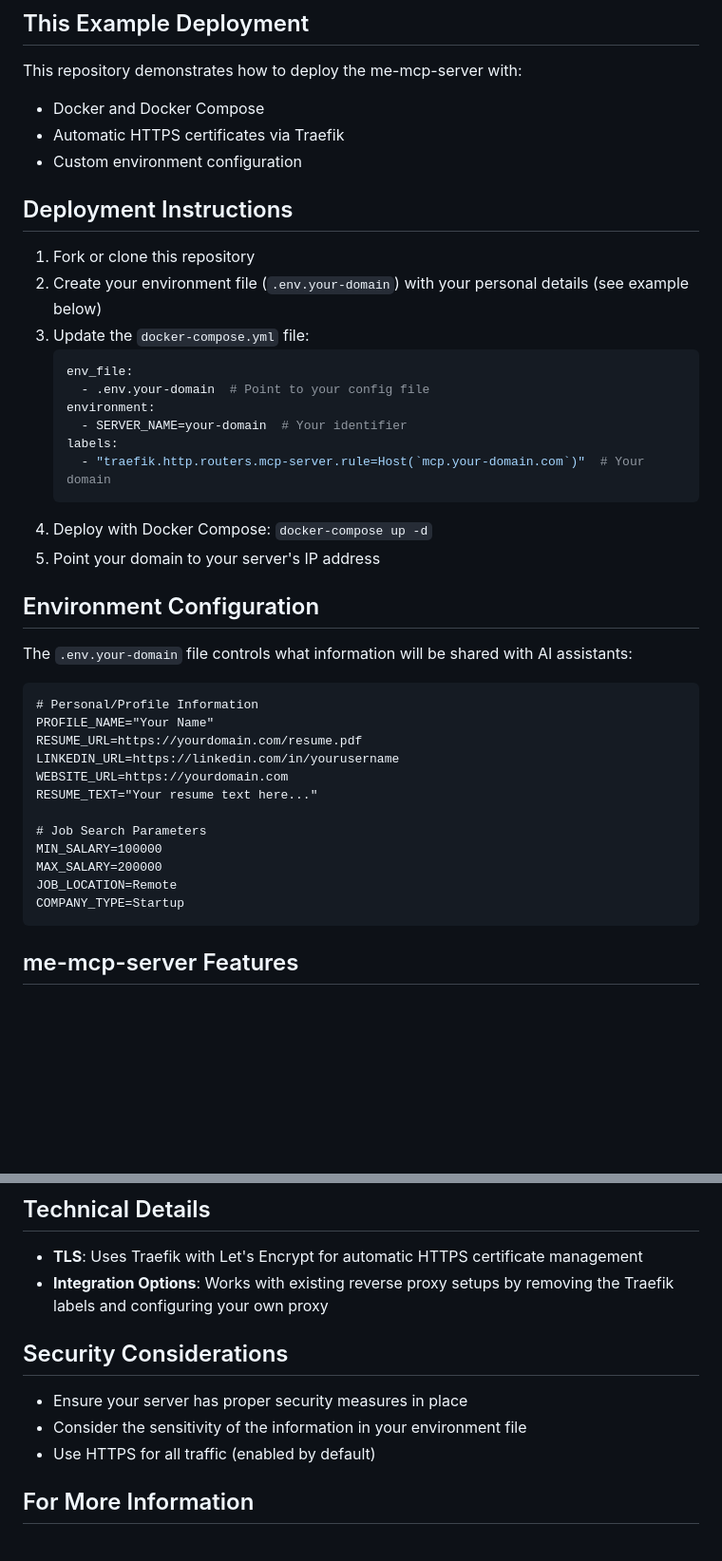
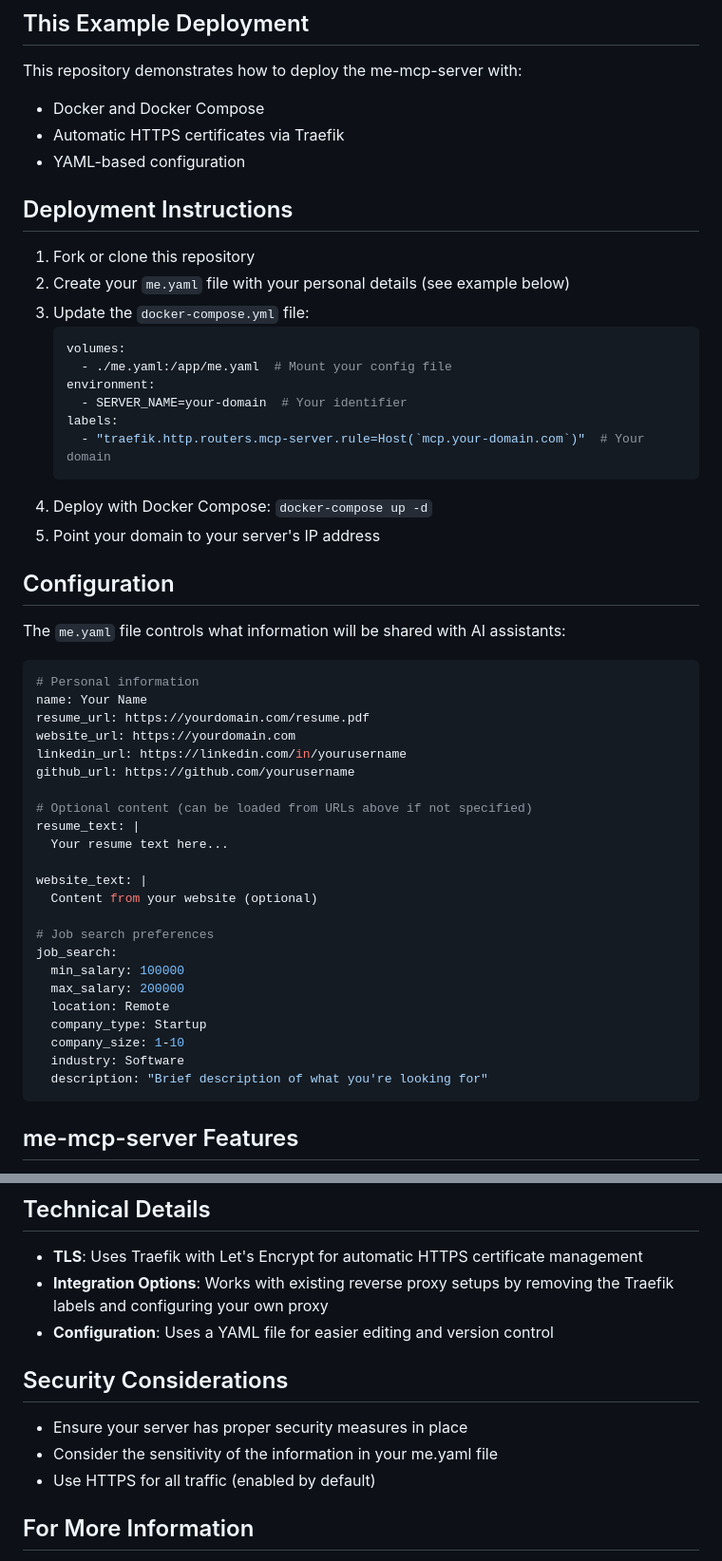
Before and after one commit to jhgaylor/jakegaylor-com-mcp-server, a Markdown page: README.md, 2 parts joined by grey strips. Shown at 95% size. Drawn GitHub-style; blank space fills up the shorter version.

````diff
--- a/README.md
+++ b/README.md
@@ -14,16 +14,16 @@ The me-mcp-server is a MCP implementation that provides AI assistants with struc
 This repository demonstrates how to deploy the me-mcp-server with:
 - Docker and Docker Compose
 - Automatic HTTPS certificates via Traefik
-- Custom environment configuration
+- YAML-based configuration
 
 ## Deployment Instructions
 
 1. Fork or clone this repository
-2. Create your environment file (`.env.your-domain`) with your personal details (see example below)
+2. Create your `me.yaml` file with your personal details (see example below)
 3. Update the `docker-compose.yml` file:
    ```yaml
-   env_file:
-     - .env.your-domain  # Point to your config file
+   volumes:
+     - ./me.yaml:/app/me.yaml  # Mount your config file
    environment:
      - SERVER_NAME=your-domain  # Your identifier
    labels:
@@ -32,23 +32,34 @@ This repository demonstrates how to deploy the me-mcp-server with:
 4. Deploy with Docker Compose: `docker-compose up -d`
 5. Point your domain to your server's IP address
 
-## Environment Configuration
+## Configuration
 
-The `.env.your-domain` file controls what information will be shared with AI assistants:
+The `me.yaml` file controls what information will be shared with AI assistants:
 
-```
-# Personal/Profile Information
-PROFILE_NAME="Your Name"
-RESUME_URL=https://yourdomain.com/resume.pdf
-LINKEDIN_URL=https://linkedin.com/in/yourusername
-WEBSITE_URL=https://yourdomain.com
-RESUME_TEXT="Your resume text here..."
+```yaml
+# Personal information
+name: Your Name
+resume_url: https://yourdomain.com/resume.pdf
+website_url: https://yourdomain.com
+linkedin_url: https://linkedin.com/in/yourusername
+github_url: https://github.com/yourusername
 
-# Job Search Parameters
-MIN_SALARY=100000
-MAX_SALARY=200000
-JOB_LOCATION=Remote
-COMPANY_TYPE=Startup
+# Optional content (can be loaded from URLs above if not specified)
+resume_text: |
+  Your resume text here...
+
+website_text: |
+  Content from your website (optional)
+
+# Job search preferences
+job_search:
+  min_salary: 100000
+  max_salary: 200000
+  location: Remote
+  company_type: Startup
+  company_size: 1-10
+  industry: Software
+  description: "Brief description of what you're looking for"
 ```
 
 ## me-mcp-server Features
@@ -69,11 +80,12 @@ The deployed server will provide the following capabilities to AI assistants:
 
 - **TLS**: Uses Traefik with Let's Encrypt for automatic HTTPS certificate management
 - **Integration Options**: Works with existing reverse proxy setups by removing the Traefik labels and configuring your own proxy
+- **Configuration**: Uses a YAML file for easier editing and version control
 
 ## Security Considerations
 
 - Ensure your server has proper security measures in place
-- Consider the sensitivity of the information in your environment file
+- Consider the sensitivity of the information in your me.yaml file
 - Use HTTPS for all traffic (enabled by default)
 
 ## For More Information
````
